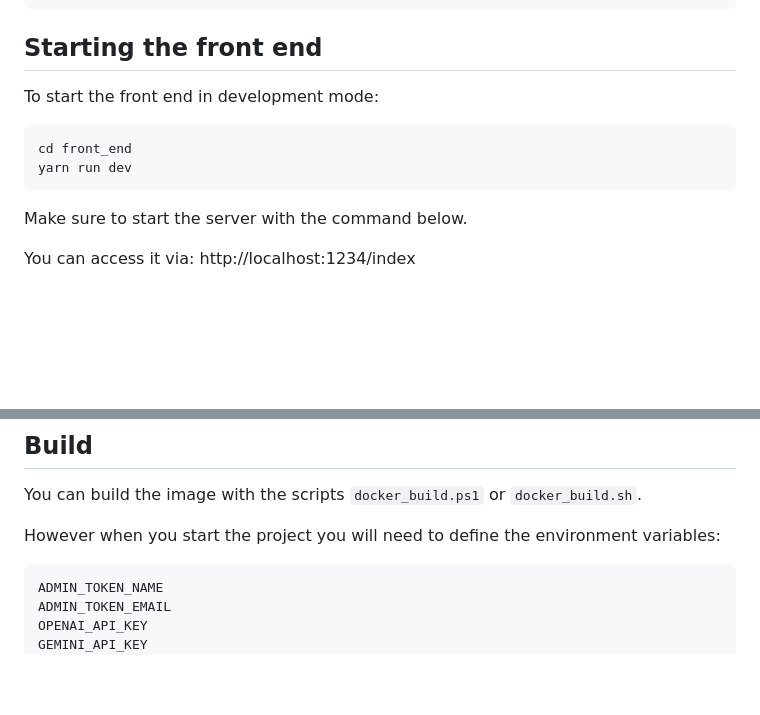
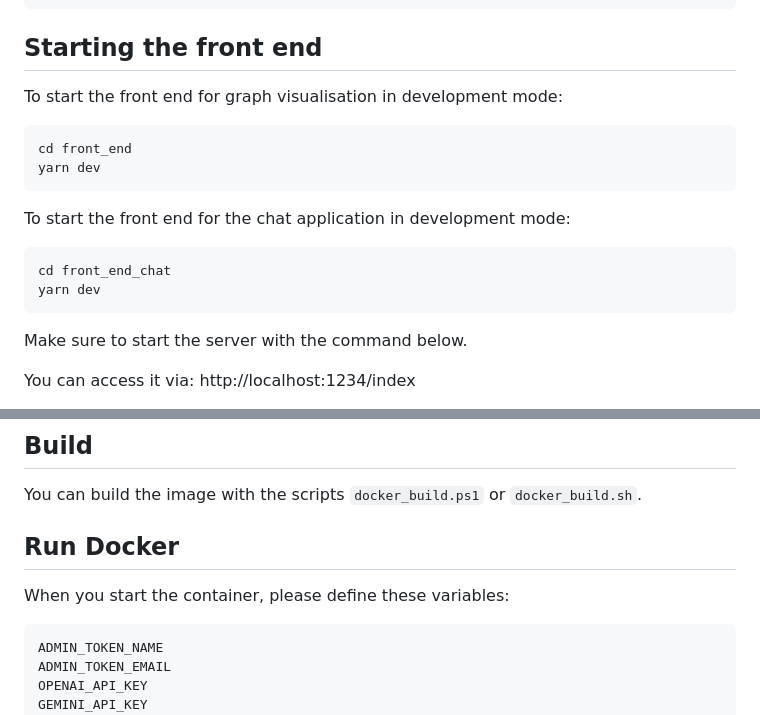
Before and after one commit to OnepointConsultingLtd/graphrag_kb_server, a Markdown page: README.md, 2 parts joined by grey strips. GitHub-like rendering; blank space fills up the shorter version.

Commit message:
Added better documentation for starting the UI projects to README.md

````diff
--- a/README.md
+++ b/README.md
@@ -215,11 +215,18 @@ export const BASE_SERVER = "https://yourdomain.com"
 
 ## Starting the front end
 
-To start the front end in development mode:
+To start the front end for graph visualisation in development mode:
 
 ```bash
 cd front_end
-yarn run dev
+yarn dev
+```
+
+To start the front end for the chat application in development mode:
+
+```bash
+cd front_end_chat
+yarn dev
 ```
 
 Make sure to start the server with the command below.
@@ -240,7 +247,9 @@ You can access it via: http://localhost:9999/index
 
 You can build the image with the scripts `docker_build.ps1` or `docker_build.sh`.
 
-However when you start the project you will need to define the environment variables:
+## Run Docker
+
+When you start the container, please define these variables:
 
 ```
 ADMIN_TOKEN_NAME
````
